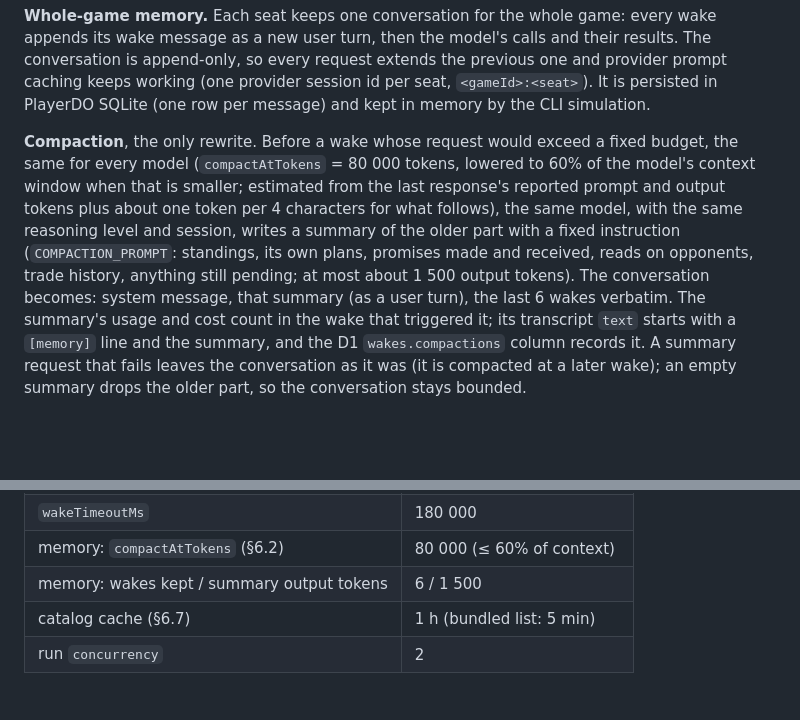
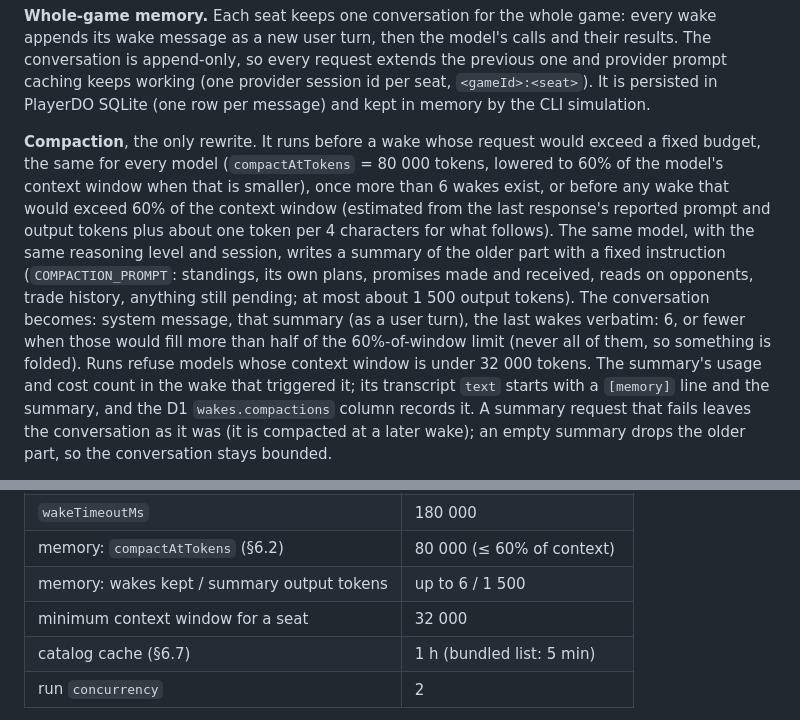
Before and after one commit to LeonardoTrapani/monopoly-bench, a Markdown page: SPEC.md, 2 parts joined by grey strips. Drawn GitHub-style; blank space fills up the shorter version.

```diff
--- a/SPEC.md
+++ b/SPEC.md
@@ -413,15 +413,19 @@ conversation is append-only, so every request extends the previous one and provi
 caching keeps working (one provider session id per seat, `<gameId>:<seat>`). It is persisted
 in PlayerDO SQLite (one row per message) and kept in memory by the CLI simulation.
 
-**Compaction**, the only rewrite. Before a wake whose request would exceed a fixed budget,
-the same for every model (`compactAtTokens` = 80 000 tokens, lowered to 60% of the model's
-context window when that is smaller; estimated from the last response's reported prompt and
-output tokens plus about one token per 4 characters for what follows), the same model, with
+**Compaction**, the only rewrite. It runs before a wake whose request would exceed a fixed
+budget, the same for every model (`compactAtTokens` = 80 000 tokens, lowered to 60% of the
+model's context window when that is smaller), once more than 6 wakes exist, or before any wake
+that would exceed 60% of the context window (estimated from the last response's reported
+prompt and output tokens plus about one token per 4 characters for what follows). The same
+model, with
 the same reasoning level and session, writes a summary of the older part with a fixed
 instruction (`COMPACTION_PROMPT`: standings, its own plans, promises made and received, reads
 on opponents, trade history, anything still pending; at most about 1 500 output tokens). The
-conversation becomes: system message, that summary (as a user turn), the last 6 wakes
-verbatim. The summary's usage and cost count in the wake that triggered it; its transcript
+conversation becomes: system message, that summary (as a user turn), the last wakes verbatim:
+6, or fewer when those would fill more than half of the 60%-of-window limit (never all of
+them, so something is folded). Runs refuse models whose context window is under 32 000
+tokens. The summary's usage and cost count in the wake that triggered it; its transcript
 `text` starts with a `[memory]` line and the summary, and the D1 `wakes.compactions` column
 records it. A summary request that fails leaves the conversation as it was (it is compacted
 at a later wake); an empty summary drops the older part, so the conversation stays bounded.
@@ -702,7 +706,8 @@ Routes:
 | `maxToolCallsPerWake` / `maxInvalidPerWake` | 24 / 6                      |
 | `wakeTimeoutMs`                             | 180 000                     |
 | memory: `compactAtTokens` (§6.2)            | 80 000 (≤ 60% of context)   |
-| memory: wakes kept / summary output tokens  | 6 / 1 500                   |
+| memory: wakes kept / summary output tokens  | up to 6 / 1 500             |
+| minimum context window for a seat           | 32 000                      |
 | catalog cache (§6.7)                        | 1 h (bundled list: 5 min)   |
 | run `concurrency`                           | 2                           |
 
```
Also changed, not shown: apps/worker/README.md (+3 -2 lines).
